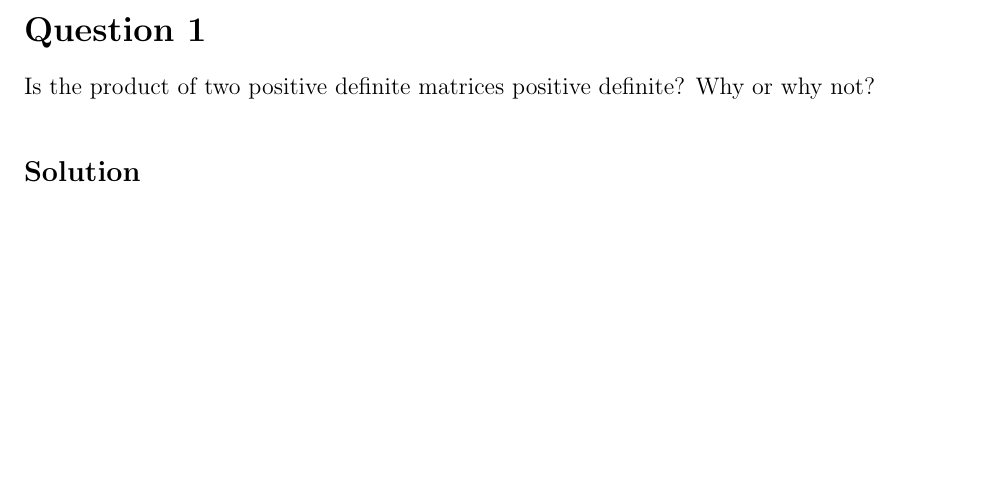
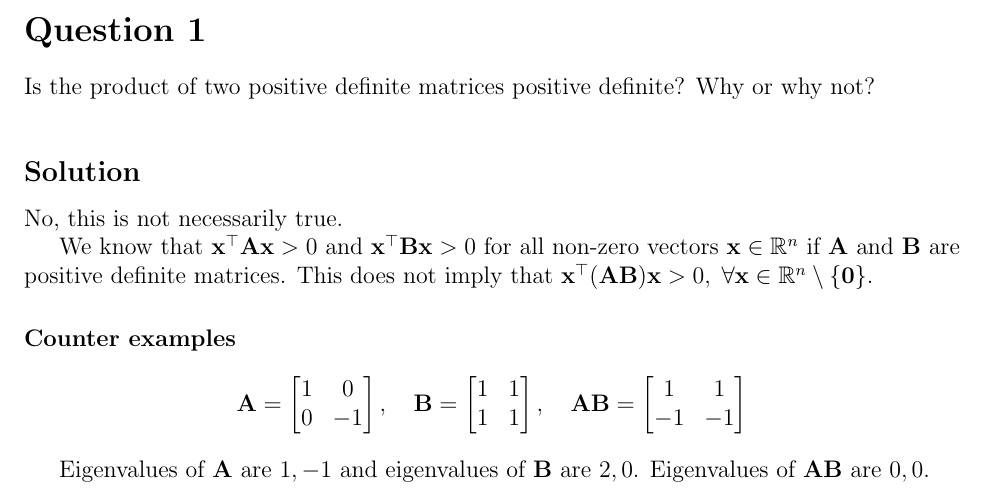
Before and after one commit to AshrithSagar/E0230-CMO-2025, a LaTeX document (Tutorials/Tutorial-1/TeX/main.tex, which reads Tutorials/Tutorial-1/TeX/sections/q1.tex): part of page 1 of 13, cut so that both start at the same text, the shorter picture padded with empty space. Compiled offline with pdfLaTeX.

Commit message:
📝 T1:1

```diff
--- a/Tutorials/Tutorial-1/TeX/sections/q1.tex
+++ b/Tutorials/Tutorial-1/TeX/sections/q1.tex
@@ -4,3 +4,32 @@ Is the product of two positive definite matrices positive definite?
 Why or why not?
 
 \subsection*{Solution}
+
+No, this is not necessarily true.
+
+We know that \( \mathbf{x}^\top \mathbf{A} \mathbf{x} > 0 \) and \( \mathbf{x}^\top \mathbf{B} \mathbf{x} > 0 \) for all non-zero vectors \( \mathbf{x} \in \mathbb{R}^n \) if \( \mathbf{A} \) and \( \mathbf{B} \) are positive definite matrices.
+This does not imply that \( \mathbf{x}^\top (\mathbf{A} \mathbf{B}) \mathbf{x} > 0, \; \forall \mathbf{x} \in \mathbb{R}^n \setminus \{ \mathbf{0} \} \).
+
+\paragraph{Counter examples}
+\begin{equation*}
+  \mathbf{A} =
+  \begin{bmatrix}
+    1 & 0 \\
+    0 & -1
+  \end{bmatrix}
+  , \quad
+  \mathbf{B} =
+  \begin{bmatrix}
+    1 & 1 \\
+    1 & 1
+  \end{bmatrix}
+  , \quad
+  \mathbf{A} \mathbf{B} =
+  \begin{bmatrix}
+    1 & 1 \\
+    -1 & -1
+  \end{bmatrix}
+\end{equation*}
+
+Eigenvalues of \( \mathbf{A} \) are \( 1, -1 \) and eigenvalues of \( \mathbf{B} \) are \( 2, 0 \).
+Eigenvalues of \( \mathbf{A} \mathbf{B} \) are \( 0, 0 \).
```
